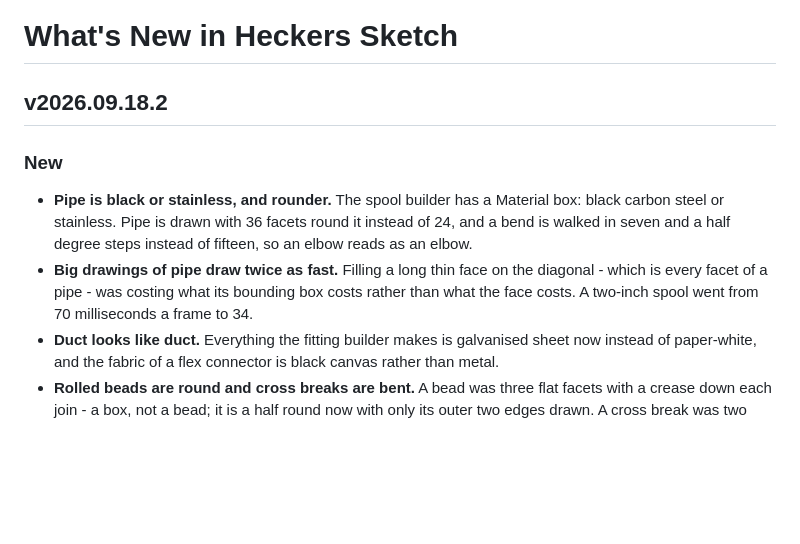
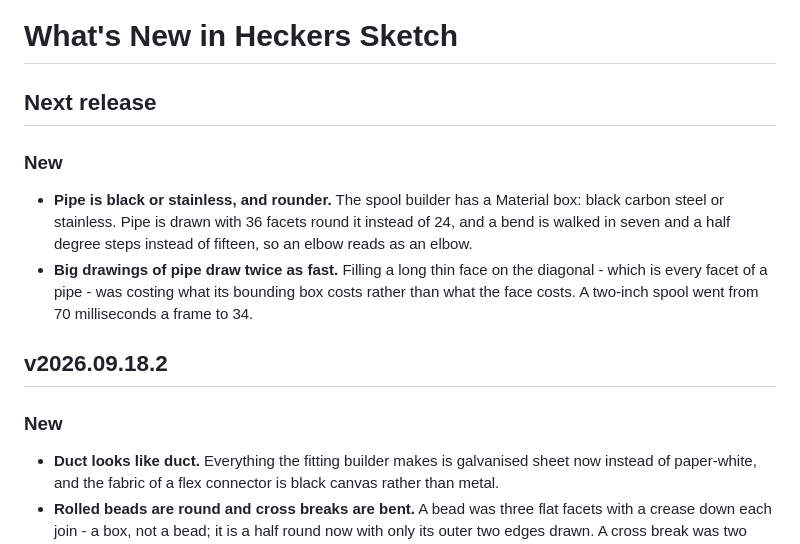
Before and after one commit to TonyStone31/noella-etch-a-sketch, a Markdown page: WHATS_NEW.md, the part around the change. GitHub-like rendering; blank space fills up the shorter version.

Commit message:
Release notes under a heading that has not shipped
The pipe bullets went under v2026.09.18.2, which is already out.  Moved
to a fresh "Next release" - the fourth time this month, and the reason
build.sh refuses rather than shipping notes nobody will see.

Co-Authored-By: Claude Opus 5 (1M context) <noreply@anthropic.com>
Claude-Session: https://claude.ai/code/session_01ApEGexLfVT6UAifDsUsJzq

```diff
--- a/WHATS_NEW.md
+++ b/WHATS_NEW.md
@@ -10,7 +10,7 @@
   "### New" and "### Fixed", then "- " bullets.  Keep the bullets short.
 -->
 
-## v2026.09.18.2
+## Next release
 
 ### New
 
@@ -22,6 +22,11 @@
   on the diagonal - which is every facet of a pipe - was costing what its
   bounding box costs rather than what the face costs.  A two-inch spool
   went from 70 milliseconds a frame to 34.
+
+## v2026.09.18.2
+
+### New
+
 - **Duct looks like duct.**  Everything the fitting builder makes is
   galvanised sheet now instead of paper-white, and the fabric of a flex
   connector is black canvas rather than metal.
```
